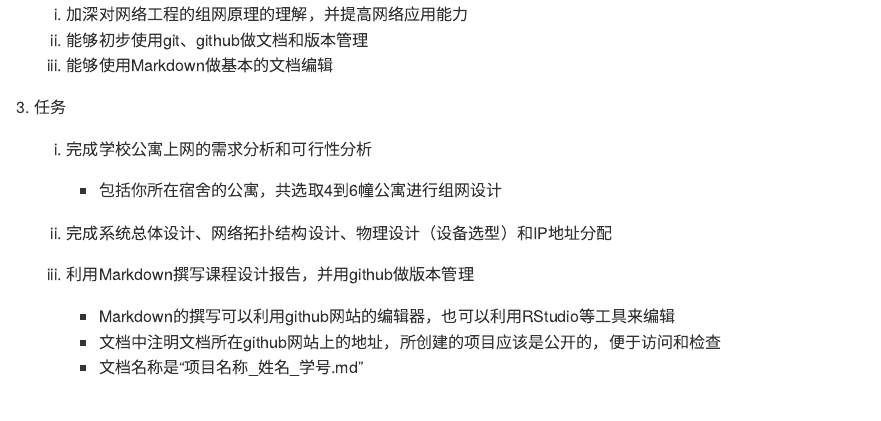
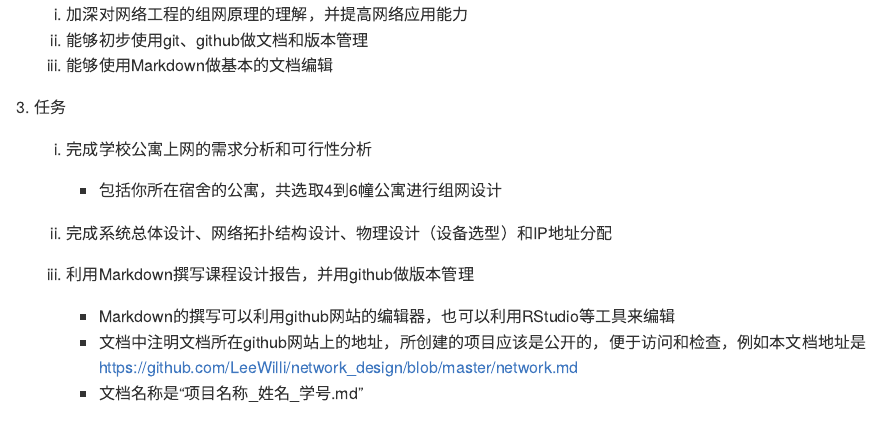
Before and after one commit to Hellscythe1215/network_design, an R Markdown document (network.Rmd): the page in a window 1100 px wide, from 790 px down. The pictures show the output file network.md that the author committed with the source, drawn offline in the style of GitHub.

Commit message:
add link

```diff
--- a/network.Rmd
+++ b/network.Rmd
@@ -29,7 +29,7 @@ output: github_document
 
    3. 利用Markdown撰写课程设计报告，并用github做版本管理
       - Markdown的撰写可以利用github网站的编辑器，也可以利用RStudio等工具来编辑
-      - 文档中注明文档所在github网站上的地址，所创建的项目应该是公开的，便于访问和检查
+      - 文档中注明文档所在github网站上的地址，所创建的项目应该是公开的，便于访问和检查，例如本文档地址是<https://github.com/LeeWilli/network_design/blob/master/network.md>
       - 文档名称是"项目名称_姓名_学号.md"
 
 
```
Also changed, not shown: network.md.
